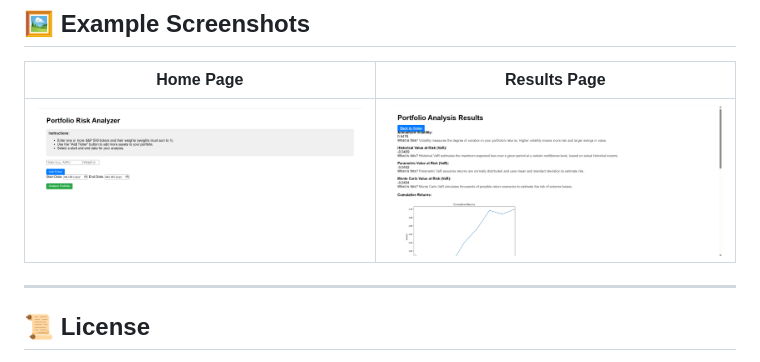
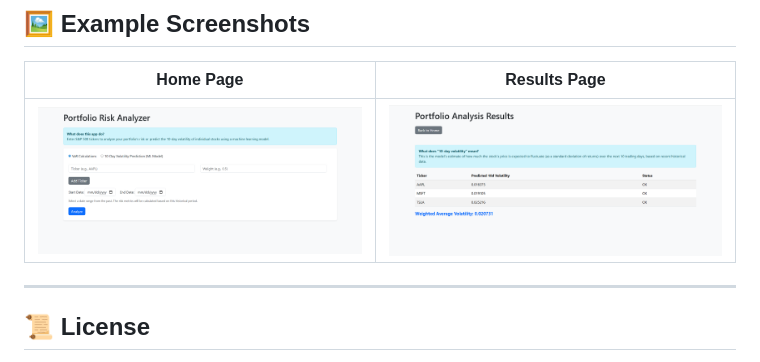
Before and after one commit to khfong26/portfolio-risk-analyzer, a Markdown page: README.md, the part around the change. GitHub-like rendering; pictures changed too: screenshots/home_page.png (added), screenshots/ml_results.png (added).

Commit message:
updated screenshots

```diff
--- a/README.md
+++ b/README.md
@@ -88,7 +88,7 @@ portfolio-risk-analyzer/
 
 | Home Page | Results Page |
 |-----------|--------------|
-| ![Home](screenshots/front_page.png) | ![Results](screenshots/results_page_1.png) |
+| ![Home](screenshots/home_page.png) | ![Results](screenshots/ml_results.png) |
 
 ---
 
```
